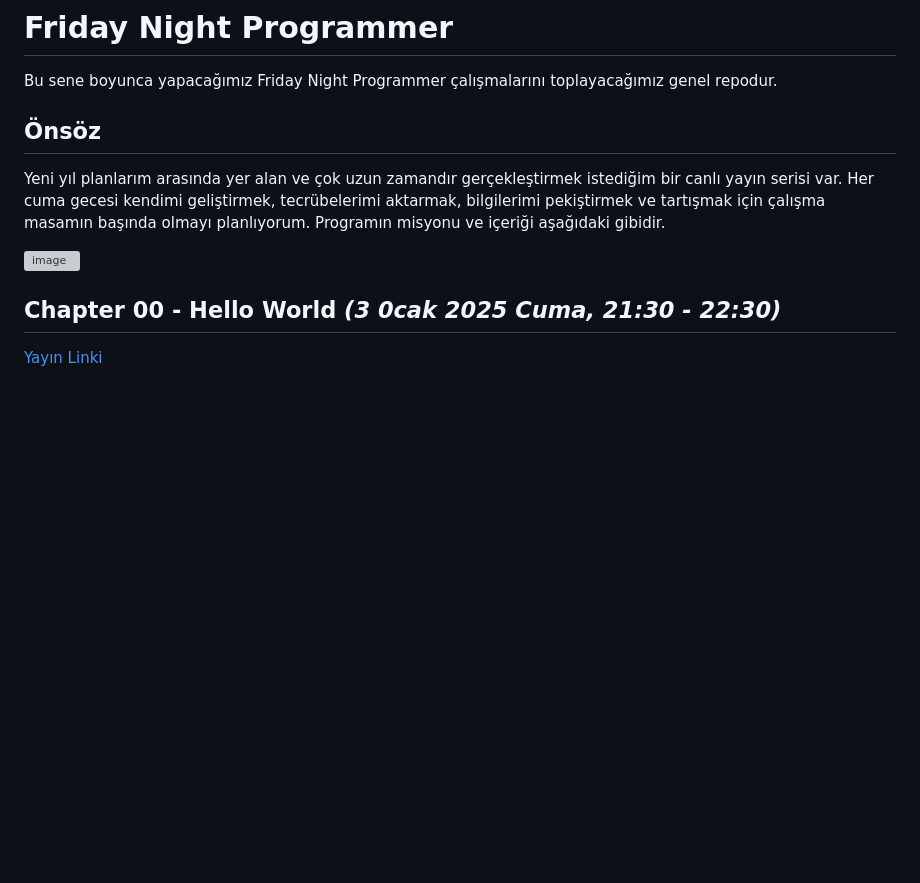
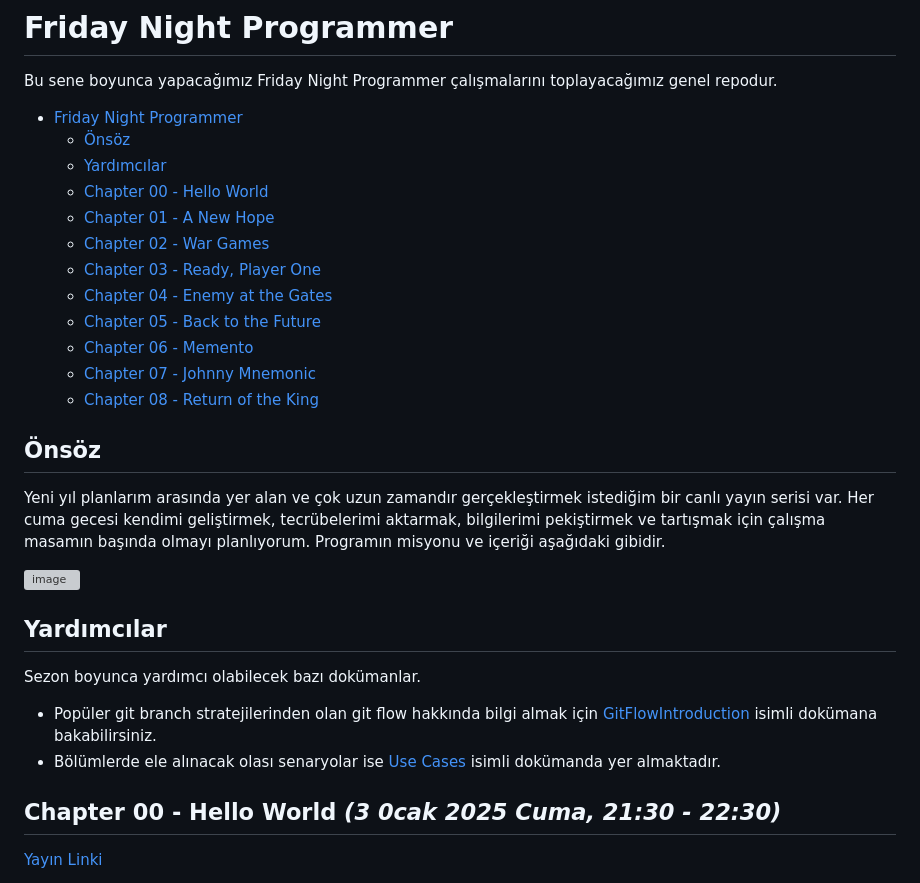
Before and after one commit to buraksenyurt/friday-night-programmer, a Markdown page: README.md, the part around the change. GitHub-like rendering; blank space fills up the shorter version; grey boxes are pictures that could not be loaded.

Commit message:
Add new documents.

```diff
--- a/README.md
+++ b/README.md
@@ -1,12 +1,32 @@
 # Friday Night Programmer
 
 Bu sene boyunca yapacağımız Friday Night Programmer çalışmalarını toplayacağımız genel repodur.
+
+- [Friday Night Programmer](#friday-night-programmer)
+  - [Önsöz](#önsöz)
+  - [Yardımcılar](#yardımcılar)
+  - [Chapter 00 - Hello World](#chapter-00---hello-world-3-0cak-2025-cuma-2130---2230)
+  - [Chapter 01 - A New Hope](#chapter-01---a-new-hope-10-ocak-2025-cuma-2130---2230)
+  - [Chapter 02 - War Games](#chapter-02---war-games)
+  - [Chapter 03 - Ready, Player One](#chapter-03---ready-player-one)
+  - [Chapter 04 - Enemy at the Gates](#chapter-04---enemy-at-the-gates)
+  - [Chapter 05 - Back to the Future](#chapter-05---back-to-the-future)
+  - [Chapter 06 - Memento](#chapter-06---memento)
+  - [Chapter 07 - Johnny Mnemonic](#chapter-07---johnny-mnemonic)
+  - [Chapter 08 - Return of the King](#chapter-08---return-of-the-king)
 
 ## Önsöz
 
 Yeni yıl planlarım arasında yer alan ve çok uzun zamandır gerçekleştirmek istediğim bir canlı yayın serisi var. Her cuma gecesi kendimi geliştirmek, tecrübelerimi aktarmak, bilgilerimi pekiştirmek ve tartışmak için çalışma masamın başında olmayı planlıyorum. Programın misyonu ve içeriği aşağıdaki gibidir.
 
 ![image](https://github.com/user-attachments/assets/ae1e7a98-b7ba-45e2-85ce-5910012b601a)
+
+## Yardımcılar
+
+Sezon boyunca yardımcı olabilecek bazı dokümanlar.
+
+- Popüler git branch stratejilerinden olan git flow hakkında bilgi almak için [GitFlowIntroduction](./GitFlowIntroduction.md) isimli dokümana bakabilirsiniz.
+- Bölümlerde ele alınacak olası senaryolar ise [Use Cases](UseCases.md) isimli dokümanda yer almaktadır.
 
 ## Chapter 00 - Hello World _(3 0cak 2025 Cuma, 21:30 - 22:30)_
 
```
Also changed, not shown: UseCases.md (added, +15 -0 lines).
